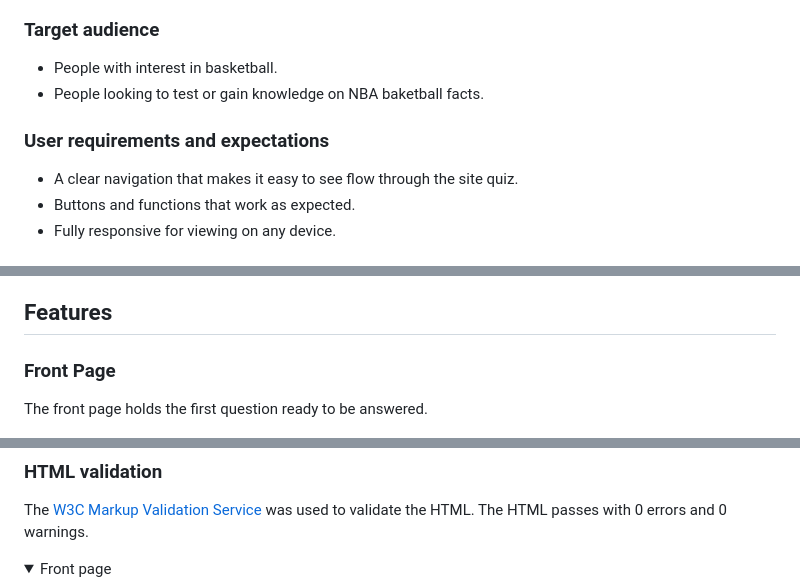
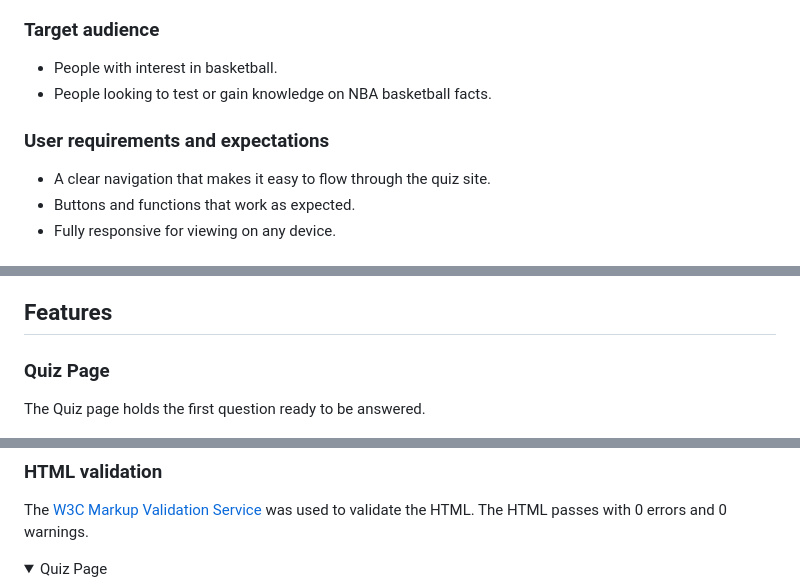
Before and after one commit to DeenAhmed/BasketballQuiz, a Markdown page: README.md, 3 parts joined by grey strips. Rendered like a GitHub page; folded sections open.

Commit message:
fix: mistakes in readme

```diff
--- a/README.md
+++ b/README.md
@@ -26,11 +26,11 @@ The main aim is for people interested in basketball and wanting to test their kn
 ### Target audience
 
 - People with interest in basketball.
-- People looking to test or gain knowledge on NBA baketball facts.
+- People looking to test or gain knowledge on NBA basketball facts.
 
 ### User requirements and expectations
 
-- A clear navigation that makes it easy to see flow through the site quiz.
+- A clear navigation that makes it easy to flow through the quiz site.
 - Buttons and functions that work as expected.
 - Fully responsive for viewing on any device.
 
@@ -53,9 +53,9 @@ I chose to use a light blue background and white for the quiz app placed in the
 
 ## Features
 
-### Front Page
+### Quiz Page
 
-The front page holds the first question ready to be answered.
+The Quiz page holds the first question ready to be answered.
 
 ![Home](/assets/images/front-page.png)
 
@@ -127,7 +127,7 @@ At the end of the quiz it will count your correct answers and show this against
 
 The [W3C Markup Validation Service](https://validator.w3.org/) was used to validate the HTML. The HTML passes with 0 errors and 0 warnings.
 
-<details><summary>Front page</summary>
+<details><summary>Quiz Page</summary>
 <img src="/assets/images/html-val.png">
 </details>
 
```
Also changed, not shown: other parts of README.md (+4 -4 lines).
